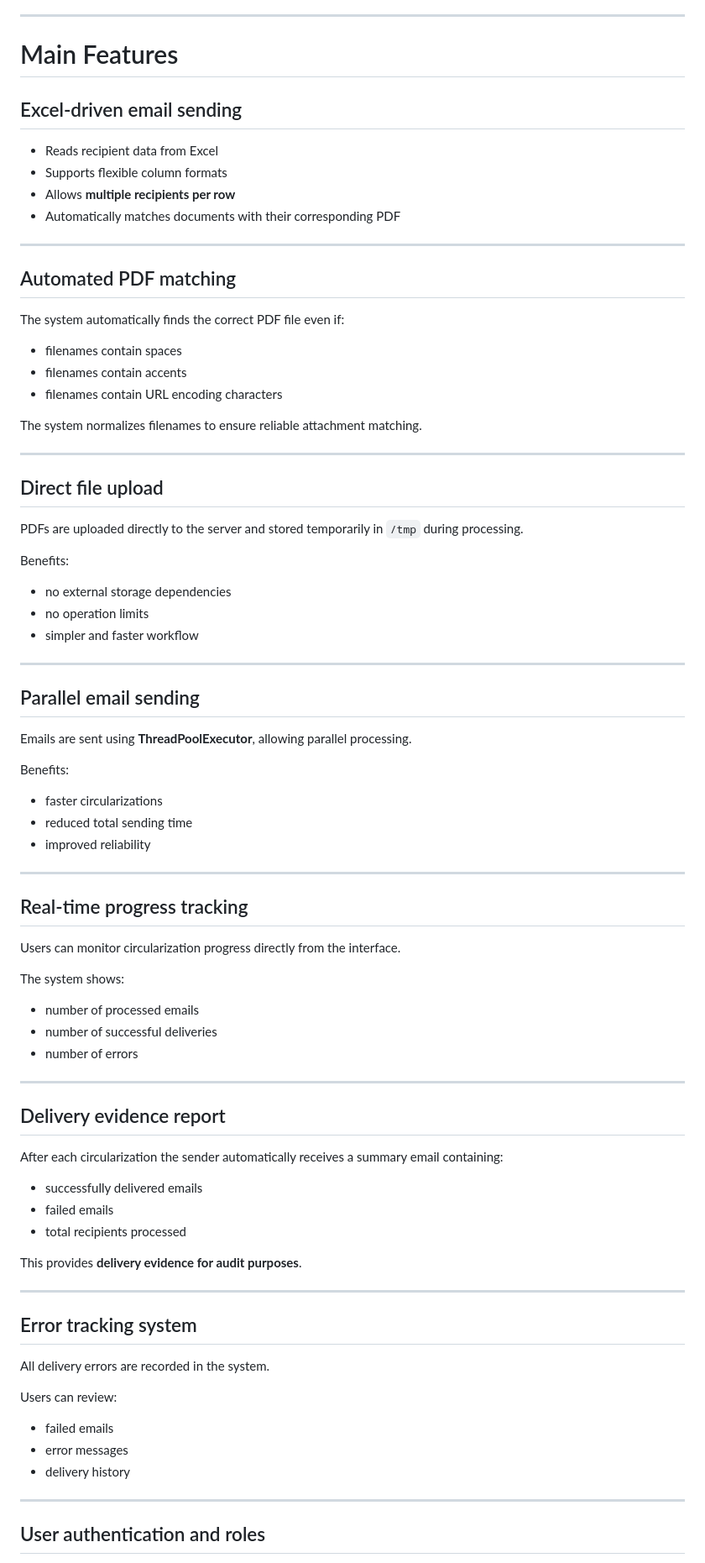
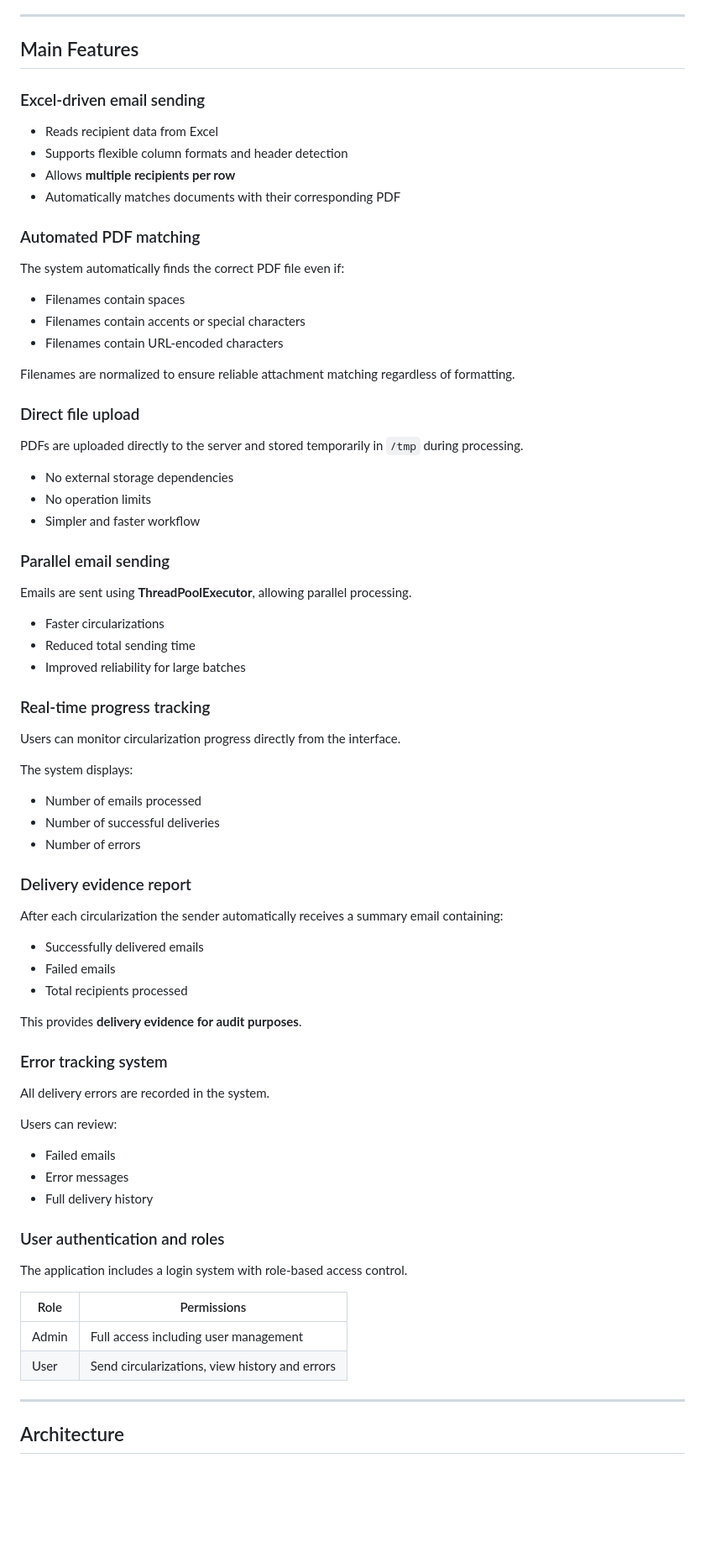
Before and after one commit to nicoduraan06/circularizaciones-fidelis, a Markdown page: README.md, the part around one of its changes. Shown at 84% size. GitHub-like rendering; blank space fills up the shorter version.

Commit message:
docs: update README with final architecture and project structure

```diff
--- a/README.md
+++ b/README.md
@@ -28,88 +28,81 @@ The system then:
 
 ---
 
-# Main Features
+## Main Features
 
-## Excel-driven email sending
+### Excel-driven email sending
 
 - Reads recipient data from Excel
-- Supports flexible column formats
+- Supports flexible column formats and header detection
 - Allows **multiple recipients per row**
 - Automatically matches documents with their corresponding PDF
 
----
-
-## Automated PDF matching
+### Automated PDF matching
 
 The system automatically finds the correct PDF file even if:
 
-- filenames contain spaces
-- filenames contain accents
-- filenames contain URL encoding characters
+- Filenames contain spaces
+- Filenames contain accents or special characters
+- Filenames contain URL-encoded characters
 
-The system normalizes filenames to ensure reliable attachment matching.
+Filenames are normalized to ensure reliable attachment matching regardless of formatting.
 
----
-
-## Direct file upload
+### Direct file upload
 
 PDFs are uploaded directly to the server and stored temporarily in `/tmp` during processing.
 
-Benefits:
+- No external storage dependencies
+- No operation limits
+- Simpler and faster workflow
 
-- no external storage dependencies
-- no operation limits
-- simpler and faster workflow
-
----
-
-## Parallel email sending
+### Parallel email sending
 
 Emails are sent using **ThreadPoolExecutor**, allowing parallel processing.
 
-Benefits:
+- Faster circularizations
+- Reduced total sending time
+- Improved reliability for large batches
 
-- faster circularizations
-- reduced total sending time
-- improved reliability
-
----
-
-## Real-time progress tracking
+### Real-time progress tracking
 
 Users can monitor circularization progress directly from the interface.
 
-The system shows:
+The system displays:
 
-- number of processed emails
-- number of successful deliveries
-- number of errors
+- Number of emails processed
+- Number of successful deliveries
+- Number of errors
 
----
-
-## Delivery evidence report
+### Delivery evidence report
 
 After each circularization the sender automatically receives a summary email containing:
 
-- successfully delivered emails
-- failed emails
-- total recipients processed
+- Successfully delivered emails
+- Failed emails
+- Total recipients processed
 
 This provides **delivery evidence for audit purposes**.
 
----
-
-## Error tracking system
+### Error tracking system
 
 All delivery errors are recorded in the system.
 
 Users can review:
 
-- failed emails
-- error messages
-- delivery history
+- Failed emails
+- Error messages
+- Full delivery history
+
+### User authentication and roles
+
+The application includes a login system with role-based access control.
+
+| Role | Permissions |
+|------|-------------|
+| Admin | Full access including user management |
+| User | Send circularizations, view history and errors |
 
 ---
 
-## User authentication and roles
+## Architecture
 
```
Also changed, not shown: other parts of README.md (+111 -150 lines).
